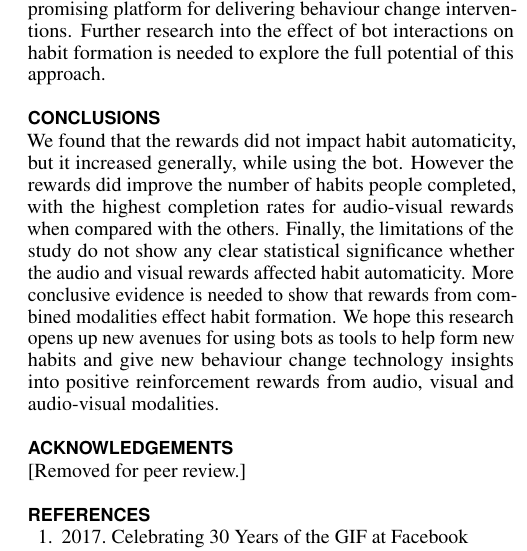
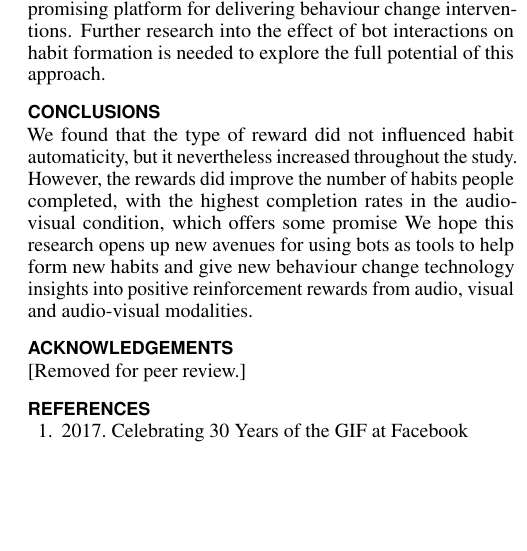
Before and after one commit to harrymt/harryshabits-chi, a LaTeX document (main.tex): part of one column of page 8 of 10, cut so that both start at the same text, the shorter picture padded with empty space. Compiled offline with pdfLaTeX.

Commit message:
Update on Overleaf.

```diff
--- a/main.tex
+++ b/main.tex
@@ -594,7 +594,7 @@ Therefore, it is difficult to draw any valid conclusion on actual habit performa
 Finally, future work could focus on comparing bot-delivered positive reinforcement to more traditional approaches, such as app notifications or  SMS. With their ease of implementation and access to a large pool of participants, chatbots are a promising platform for delivering behaviour change interventions. Further research into the effect of bot interactions on habit formation is needed to explore the full potential of this approach.
 
 \section{Conclusions}
-We found that the rewards did not impact habit automaticity, but it increased generally, while using the bot. However the rewards did improve the number of habits people completed, with the highest completion rates for audio-visual rewards when compared with the others. Finally, the limitations of the study do not show any clear statistical significance whether the audio and visual rewards affected habit automaticity. More conclusive evidence is needed to show that rewards from combined modalities effect habit formation. We hope this research opens up new avenues for using bots as tools to help form new habits and give new behaviour change technology insights into positive reinforcement rewards from audio, visual and audio-visual modalities.
+We found that the type of reward did not influenced habit automaticity, but it nevertheless increased throughout the study. However, the rewards did improve the number of habits people completed, with the highest completion rates in the audio-visual condition, which offers some promise We hope this research opens up new avenues for using bots as tools to help form new habits and give new behaviour change technology insights into positive reinforcement rewards from audio, visual and audio-visual modalities.
 
 % -- FINDINGS --
 % AUTOMATICITY
```
